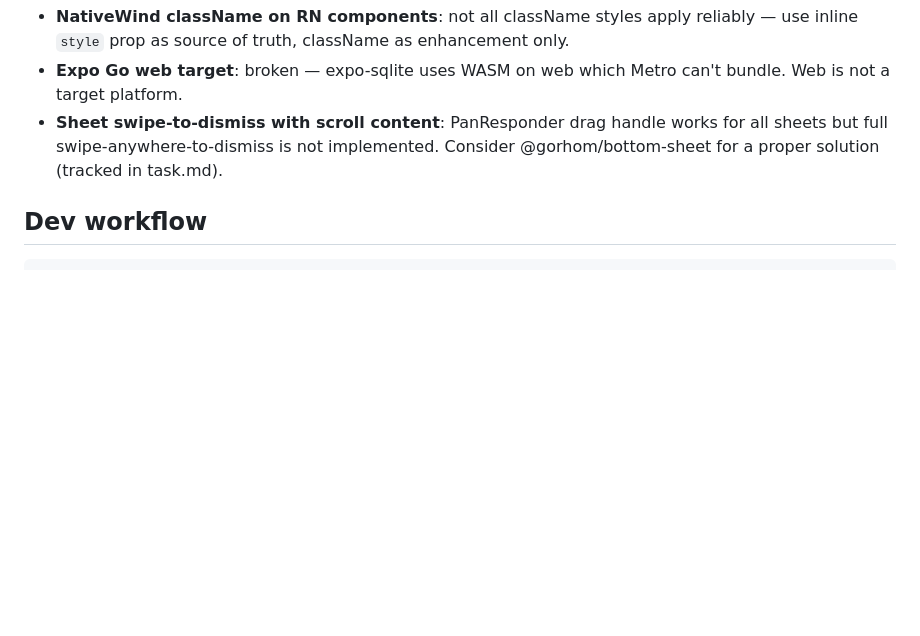
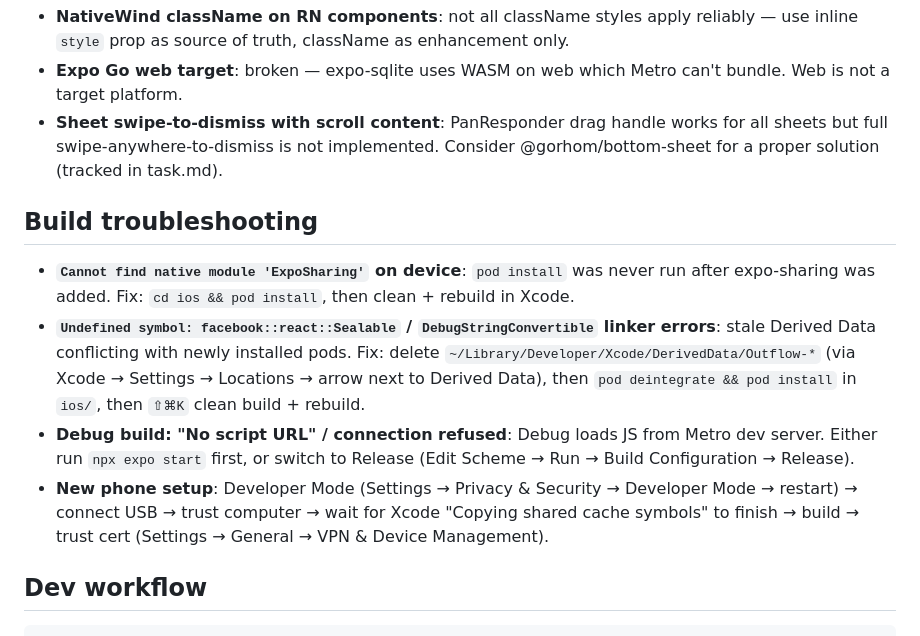
Before and after one commit to danielyeokx/Outflow, a Markdown page: CLAUDE.md, the part around the change. GitHub-like rendering; blank space fills up the shorter version.

Commit message:
Update project docs for session 7
Co-Authored-By: Claude Sonnet 4.6 <noreply@anthropic.com>

````diff
--- a/CLAUDE.md
+++ b/CLAUDE.md
@@ -133,6 +133,12 @@ drizzle/
 - **Expo Go web target**: broken — expo-sqlite uses WASM on web which Metro can't bundle. Web is not a target platform.
 - **Sheet swipe-to-dismiss with scroll content**: PanResponder drag handle works for all sheets but full swipe-anywhere-to-dismiss is not implemented. Consider @gorhom/bottom-sheet for a proper solution (tracked in task.md).
 
+## Build troubleshooting
+- **`Cannot find native module 'ExpoSharing'` on device**: `pod install` was never run after expo-sharing was added. Fix: `cd ios && pod install`, then clean + rebuild in Xcode.
+- **`Undefined symbol: facebook::react::Sealable` / `DebugStringConvertible` linker errors**: stale Derived Data conflicting with newly installed pods. Fix: delete `~/Library/Developer/Xcode/DerivedData/Outflow-*` (via Xcode → Settings → Locations → arrow next to Derived Data), then `pod deintegrate && pod install` in `ios/`, then `⇧⌘K` clean build + rebuild.
+- **Debug build: "No script URL" / connection refused**: Debug loads JS from Metro dev server. Either run `npx expo start` first, or switch to Release (Edit Scheme → Run → Build Configuration → Release).
+- **New phone setup**: Developer Mode (Settings → Privacy & Security → Developer Mode → restart) → connect USB → trust computer → wait for Xcode "Copying shared cache symbols" to finish → build → trust cert (Settings → General → VPN & Device Management).
+
 ## Dev workflow
 ```bash
 # Start dev server + simulator
````
Also changed, not shown: history.md (+6 -0 lines).
